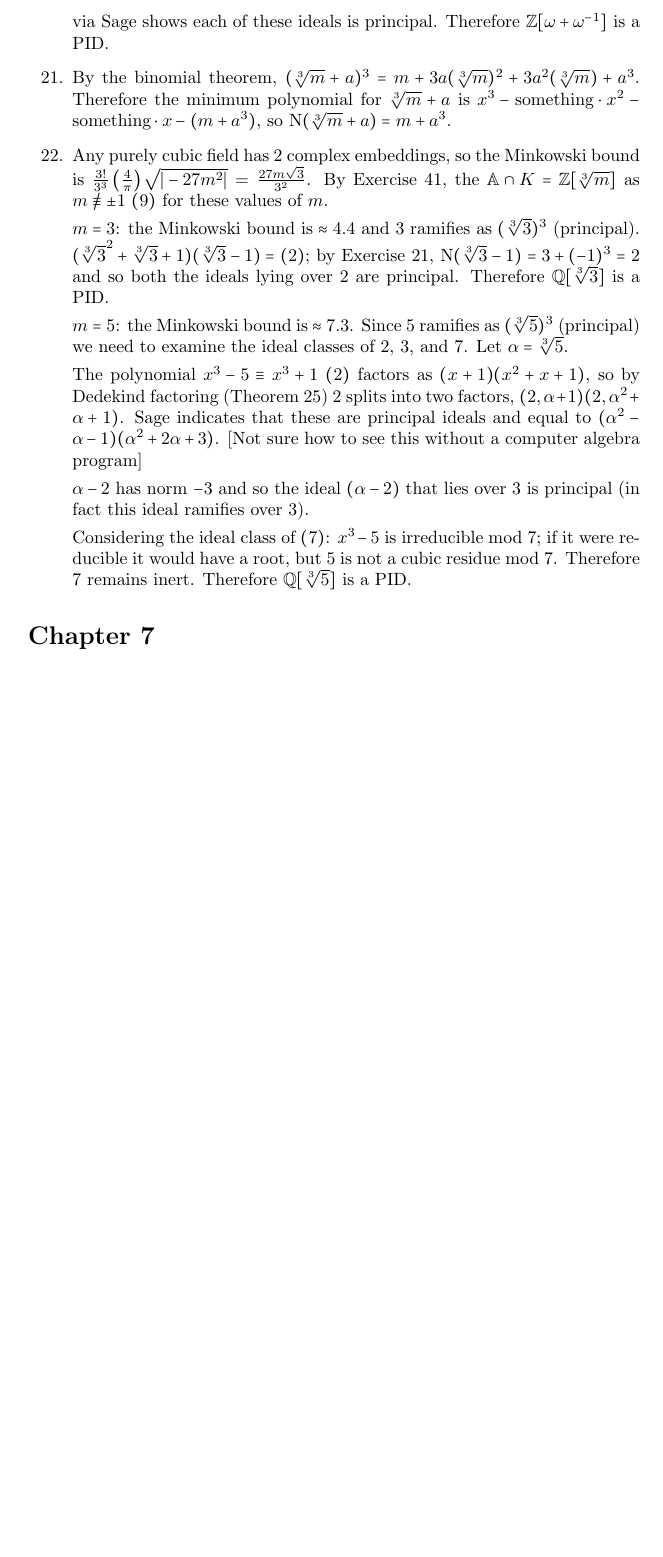
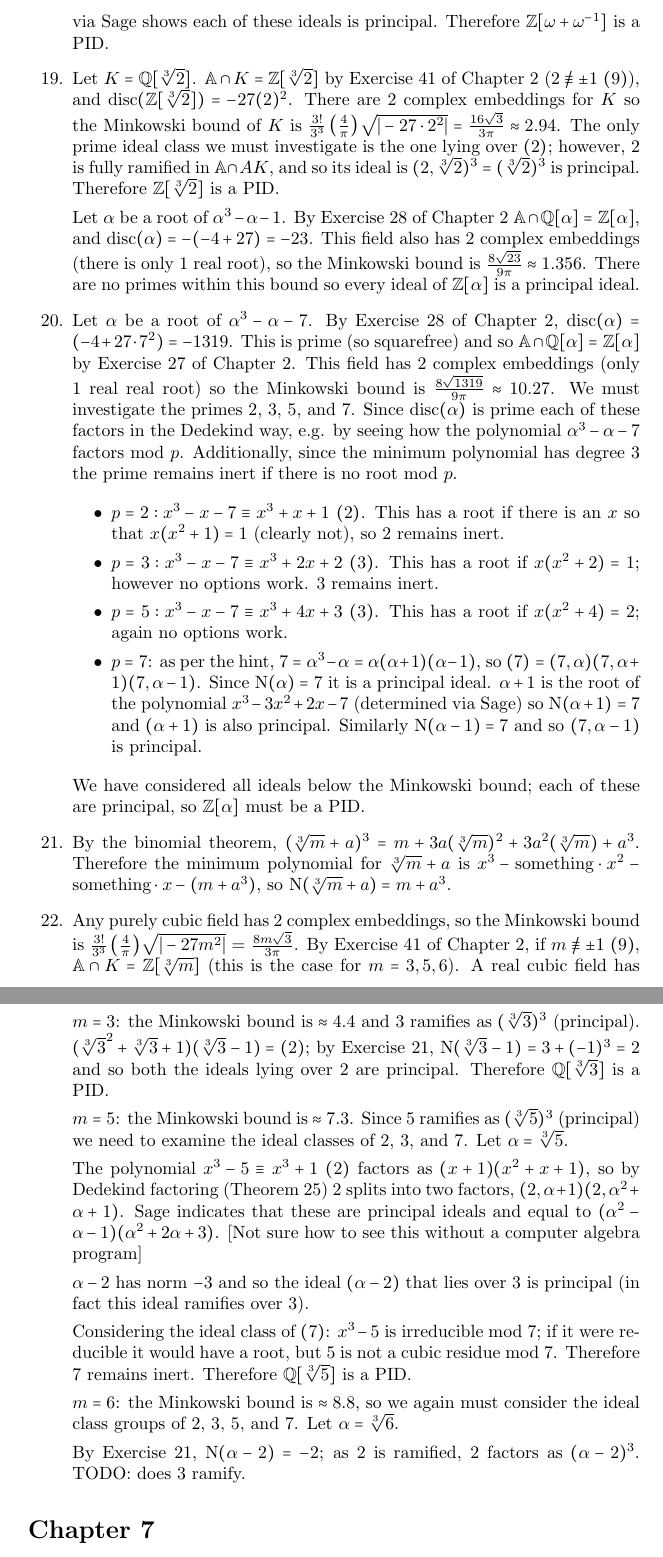
Before and after one commit to tildedave/marcus-solutions, a LaTeX document (solutions.tex): part of page 51 of 52 before the commit and two parts of pages 51 and 52 of 53 after it, the two joined at a grey line, cut so that both start at the same text, the shorter picture padded with empty space. Compiled offline with pdfLaTeX.

Commit message:
More Chapter 5

```diff
--- a/solutions.tex
+++ b/solutions.tex
@@ -1376,12 +1376,26 @@ sage: [-(840-CRT_list(list(rs),prime_list))
 
     $2$ and $7$ remain inert in $\Z[\w + \w^{-1}]$ ($\modequiv{2^6, 7^6}{-1}{13}$), but $3$ splits into 2 ideals ($\modequiv{3^3}{1}{13}$) and $5$ splits into 3 ideals ($\modequiv{5^2}{-1}{13}$).  Computation via Sage shows each of these ideals is principal.  Therefore $\Z[\w + \w^{-1}]$ is a PID.
 
-    % NB: argument is wrong.  Same (theoretically) holds for e^{2\pi i / 23} but that is not a PID.
-    % Neither 2 or 3 ramifies, so by Theorem 25 (Dedekind factoring), the ideals lying over 2 factor as $(2, g_1(\w + \w^{-1})) \cdot (2, g_2(\w^{-1}))$ for $f = g_1 g_2$ the decomposition of the minimum polynomial for $\w + \w^{-1}$ over $\Q$.  $g_1(\w + \w^{-1})g_2(\w + \w^{-1}) \in (2)$; therefore the ideals lying over 2 are principal.  The same argument shows that the 3 ideals lying over the prime 3 are also principal.
+    \item [19.]
+
+    Let $K = \Q[\sqrt[3]{2}]$.  $\ringofintegers{K} = \Z[\sqrt[3]{2}]$ by Exercise 41 of Chapter 2 ($\modnotequiv{2}{\pm 1}{9}$), and $\disc{\Z[\sqrt[3]{2}]} = -27(2)^2$.  There are 2 complex embeddings for $K$ so the Minkowski bound of $K$ is $\frac{3!}{3^3}\left(\frac{4}{\pi}\right)\sqrt{|-27 \cdot 2^2|} = \frac{16\sqrt{3}}{3\pi} \approx 2.94$.  The only prime ideal class we must investigate is the one lying over $(2)$; however, 2 is fully ramified in $\ringofintegers{A}{K}$, and so its ideal is $(2, \sqrt[3]{2})^3 = (\sqrt[3]{2})^3$ is principal.  Therefore $\Z[\sqrt[3]{2}]$ is a PID.
+
+    Let $\alpha$ be a root of $\alpha^3 - \alpha - 1$.  By Exercise 28 of Chapter 2 $\ringofintegers{\Q[\alpha]} = \Z[\alpha]$, and $\disc{\alpha} = -(-4 + 27) = -23$.  This field also has 2 complex embeddings (there is only 1 real root), so the Minkowski bound is $\frac{8\sqrt{23}}{9\pi} \approx 1.356$.  There are no primes within this bound so every ideal of $\Z[\alpha]$ is a principal ideal.
+
+    \item [20.] Let $\alpha$ be a root of $\alpha^3 - \alpha - 7$.  By Exercise 28 of Chapter 2, $\disc{\alpha} = (-4 + 27 \cdot 7^2) = -1319$.  This is prime (so squarefree) and so $\ringofintegers{\Q[\alpha]} = \Z[\alpha]$ by Exercise 27 of Chapter 2.  This field has 2 complex embeddings (only 1 real real root) so the Minkowski bound is $\frac{8\sqrt{1319}}{9\pi} \approx 10.27$.  We must investigate the primes 2, 3, 5, and 7.  Since $\disc{\alpha}$ is prime each of these factors in the Dedekind way, e.g. by seeing how the polynomial $\alpha^3 - \alpha - 7$ factors mod $p$.  Additionally, since the minimum polynomial has degree 3 the prime remains inert if there is no root mod $p$.
+
+    \begin{itemize}
+        \item $p = 2: \modequiv{x^3 - x - 7}{x^3 + x + 1}{2}$.  This has a root if there is an $x$ so that $x(x^2 + 1) = 1$ (clearly not), so 2 remains inert.
+        \item $p = 3: \modequiv{x^3 - x - 7}{x^3 + 2x + 2}{3}$.  This has a root if $x(x^2 + 2) = 1$; however no options work.  3 remains inert.
+        \item $p = 5: \modequiv{x^3 - x - 7}{x^3 + 4x + 3}{3}$.  This has a root if $x(x^2 + 4) = 2$; again no options work.
+        \item $p = 7$: as per the hint, $7 = \alpha^3 - \alpha = \alpha(\alpha + 1)(\alpha - 1)$, so $(7) = (7, \alpha)(7, \alpha + 1)(7, \alpha - 1)$.  Since $\norm(\alpha) = 7$ it is a principal ideal.  $\alpha + 1$ is the root of the polynomial $x^3 - 3x^2 + 2x - 7$ (determined via Sage) so $\norm(\alpha + 1) = 7$ and $(\alpha + 1)$ is also principal.  Similarly $\norm(\alpha - 1) = 7$ and so $(7, \alpha - 1)$ is principal.
+    \end{itemize}
+
+    We have considered all ideals below the Minkowski bound; each of these are principal, so $\Z[\alpha]$ must be a PID.
 
     \item [21.] By the binomial theorem, $(\sqrt[3]{m} + a)^3 = m + 3a(\sqrt[3]{m})^2 + 3a^2(\sqrt[3]{m}) + a^3$.  Therefore the minimum polynomial for $\sqrt[3]{m} + a$ is $x^3 - \text{something}\cdot x^2 - \text{something} \cdot x - (m + a^3)$, so $\norm(\sqrt[3]{m} + a) = m + a^3$.
 
-    \item [22.] Any purely cubic field has 2 complex embeddings, so the Minkowski bound is $\frac{3!}{3^3}\left(\frac{4}{\pi}\right)\sqrt{|-27m^2|}$ = $\frac{27m\sqrt{3}}{3^2}$.  By Exercise 41, the $\ringofintegers{K} = \Z[\sqrt[3]{m}]$ as $\modnotequiv{m}{\pm 1}{9}$ for these values of $m$.
+    \item [22.] Any purely cubic field has 2 complex embeddings, so the Minkowski bound is $\frac{3!}{3^3}\left(\frac{4}{\pi}\right)\sqrt{|-27m^2|}$ = $\frac{8m\sqrt{3}}{3\pi}$.  By Exercise 41 of Chapter 2, if $\modnotequiv{m}{\pm 1}{9}$,  $\ringofintegers{K} = \Z[\sqrt[3]{m}]$ (this is the case for $m = 3, 5, 6$).  A real cubic field has degree 3 over $\Q$, so it has no non-trivial subfields and if a prime ramifies, it is totally ramified.
 
     $m = 3$: the Minkowski bound is $\approx 4.4$ and 3 ramifies as $(\sqrt[3]{3})^3$ (principal).  $(\sqrt[3]{3}^2 + \sqrt[3]{3} + 1)(\sqrt[3]{3} - 1) = (2)$; by Exercise 21, $\norm(\sqrt[3]{3} - 1) = 3 + (-1)^3 = 2$ and so both the ideals lying over 2 are principal.  Therefore $\Q[\sqrt[3]{3}]$ is a PID.
 
@@ -1392,6 +1406,11 @@ sage: [-(840-CRT_list(list(rs),prime_list))
     $\alpha - 2$ has norm $-3$ and so the ideal $(\alpha - 2)$ that lies over 3 is principal (in fact this ideal ramifies over 3).
 
     Considering the ideal class of $(7)$: $x^3 - 5$ is irreducible mod 7; if it were reducible it would have a root, but 5 is not a cubic residue mod 7.  Therefore 7 remains inert.  Therefore $\Q[\sqrt[3]{5}]$ is a PID.
+
+    $m = 6$: the Minkowski bound is $\approx 8.8$, so we again must consider the ideal class groups of 2, 3, 5, and 7.  Let $\alpha = \sqrt[3]{6}$.
+
+    By Exercise 21, $\norm(\alpha - 2) = -2$; as 2 is ramified, 2 factors as $(\alpha - 2)^3$.  TODO: does 3 ramify.
+
 
 \end{enumerate}
 
```
Also changed, not shown: solutions.pdf.
